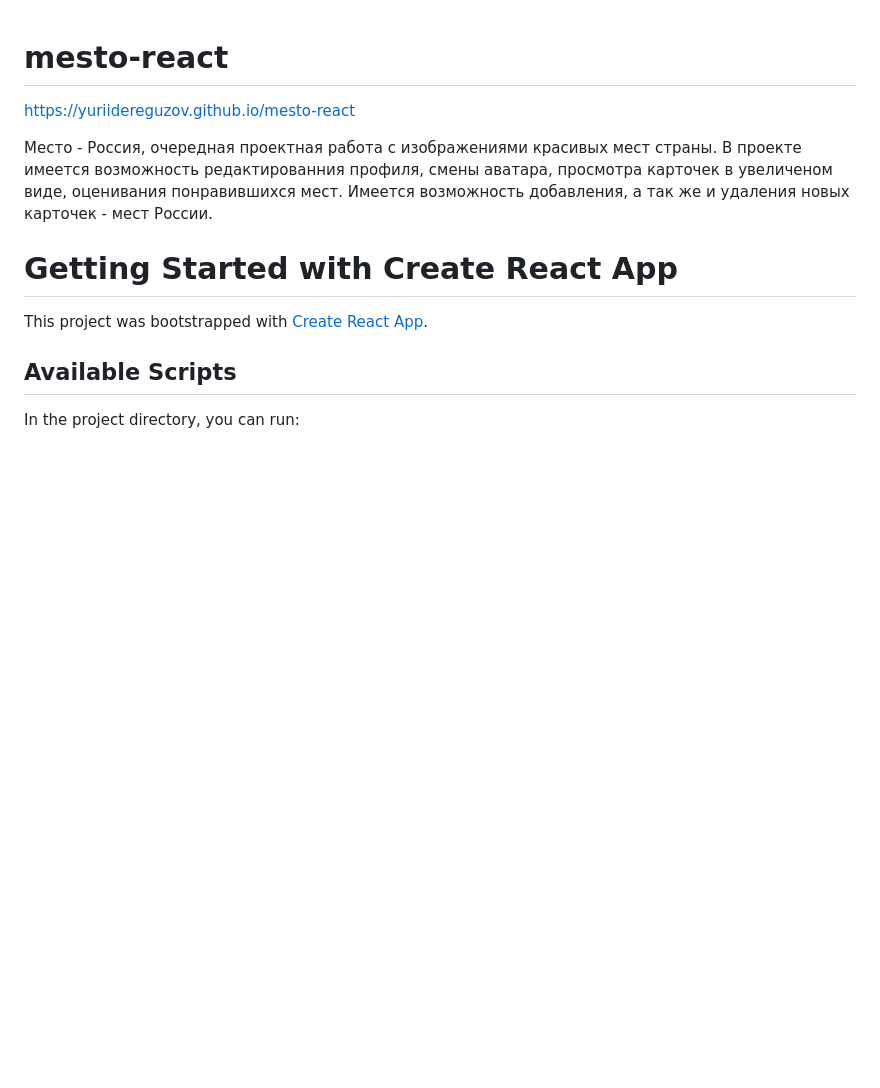
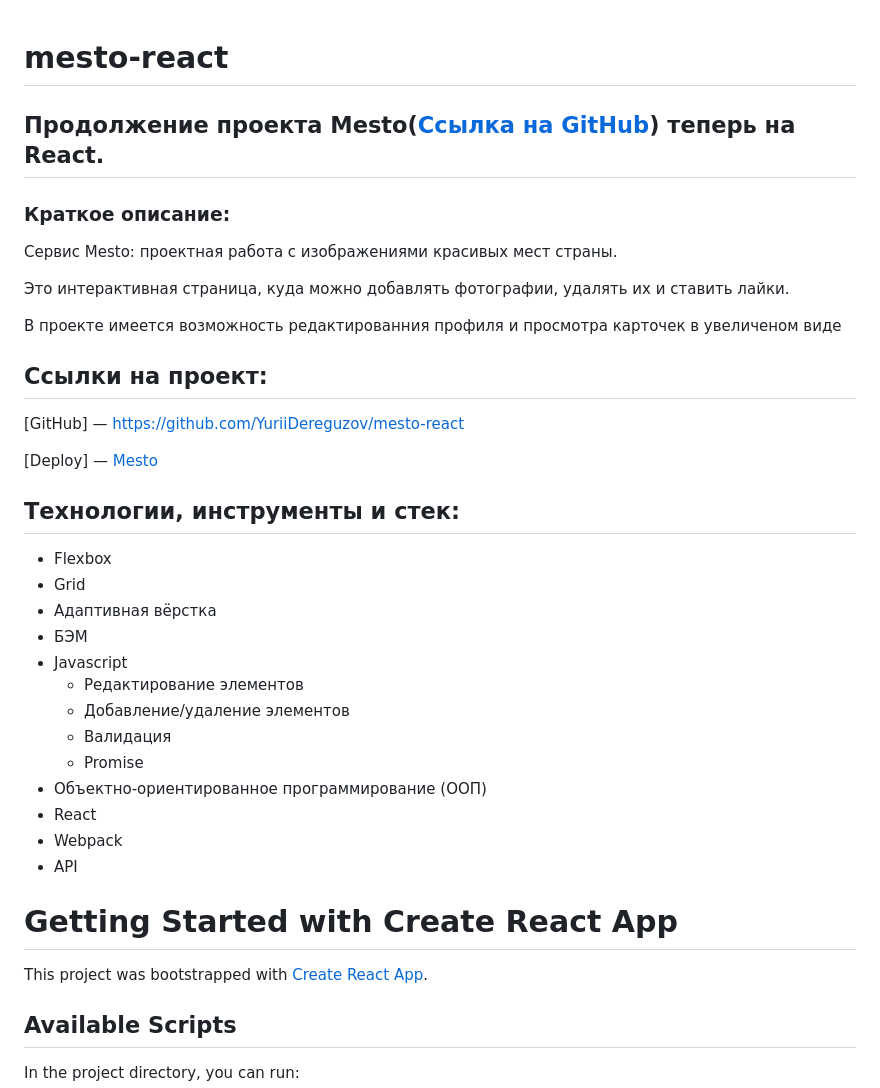
Before and after one commit to YuriiDereguzov/mesto-react, a Markdown page: README.md, the part around the change. Drawn GitHub-style; blank space fills up the shorter version.

Commit message:
заполнить README.md

```diff
--- a/README.md
+++ b/README.md
@@ -1,7 +1,42 @@
 # mesto-react
-https://yuriidereguzov.github.io/mesto-react
 
-Место - Россия, очередная проектная работа с изображениями красивых мест страны. В проекте имеется возможность редактированния профиля, смены аватара, просмотра карточек в увеличеном виде, оценивания понравившихся мест. Имеется возможность добавления, а так же и удаления новых карточек - мест России.
+## Продолжение проекта Mesto([Ссылка на GitHub](https://github.com/YuriiDereguzov/mesto "Ссылка на GitHub")) теперь на React.
+
+### Краткое описание:
+
+Сервис Mesto: проектная работа с изображениями красивых мест страны.
+
+Это интерактивная страница, куда можно добавлять фотографии, удалять их и ставить лайки.
+
+В проекте имеется возможность редактированния профиля и просмотра карточек в увеличеном виде
+
+## Ссылки на проект:
+
+[GitHub] — https://github.com/YuriiDereguzov/mesto-react
+
+[Deploy] — [Mesto](https://yuriidereguzov.github.io/mesto-react "Ссылка на сайт")
+
+## Технологии, инструменты и стек:
+
+<ul>
+  <li>Flexbox</li>
+  <li>Grid</li>
+  <li>Адаптивная вёрстка</li>
+  <li>БЭМ</li>
+  <li>Javascript
+    <ul>
+      <li>Редактирование элементов</li>
+      <li>Добавление/удаление элементов</li>
+      <li>Валидация</li>
+      <li>Promise</li>
+    </ul>
+  </li>
+  <li>Объектно-ориентированное программирование (ООП)</li>
+  <li>React</li>
+  <li>Webpack</li>
+  <li>API</li>
+</ul>
+
 # Getting Started with Create React App
 
 This project was bootstrapped with [Create React App](https://github.com/facebook/create-react-app).
```
